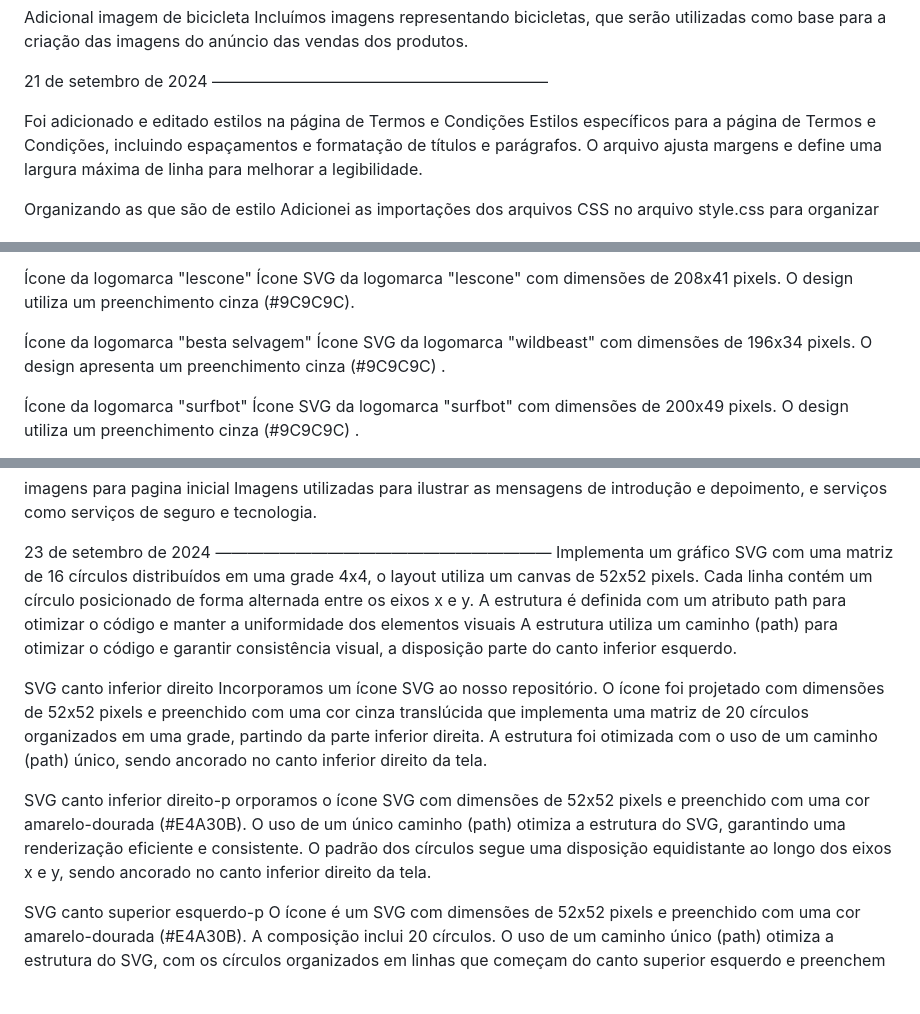
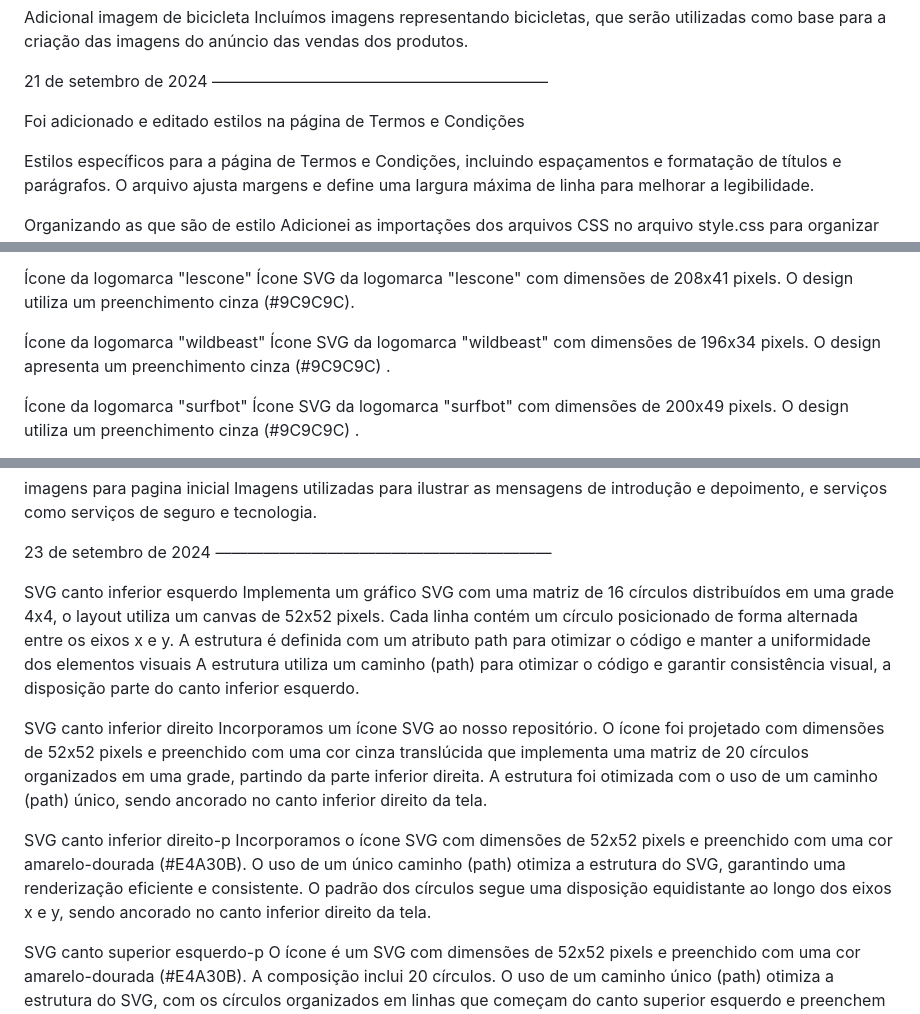
Before and after one commit to Jhon2606/bikraft_trabalho, a Markdown page: README.md, 3 parts joined by grey strips. Drawn GitHub-style; blank space fills up the shorter version.

Commit message:
Update README.md
Atualização de commit.

```diff
--- a/README.md
+++ b/README.md
@@ -155,8 +175,8 @@ Incluímos imagens representando bicicletas, que serão utilizadas como base par
 
 21 de setembro de 2024 —————————————————————
 
+Foi adicionado e editado estilos na página de Termos e Condições
 
-Foi adicionado e editado estilos na página de Termos e Condições
 Estilos específicos para a página de Termos e Condições, incluindo espaçamentos e formatação de títulos e parágrafos. O arquivo ajusta margens e define uma largura máxima de linha para melhorar a legibilidade.
 
 Organizando as que são de estilo
@@ -230,7 +250,8 @@ O ícone SVG representa "caravan", parceiro comercial e colaboração. Com dimen
 Ícone da logomarca "lescone"
 Ícone SVG da logomarca "lescone" com dimensões de 208x41 pixels. O design utiliza um preenchimento cinza (#9C9C9C).
 
-Ícone da logomarca "besta selvagem"
+
+Ícone da logomarca "wildbeast"
 Ícone SVG da logomarca "wildbeast" com dimensões de 196x34 pixels. O design apresenta um preenchimento cinza (#9C9C9C) .
 
 Ícone da logomarca "surfbot"
@@ -264,13 +285,16 @@ imagens para pagina inicial
 Imagens utilizadas para ilustrar as mensagens de introdução e depoimento, e serviços como serviços de seguro e tecnologia.
 
 23 de setembro de 2024 —————————————————————
+
+SVG canto inferior esquerdo
 Implementa um gráfico SVG com uma matriz de 16 círculos distribuídos em uma grade 4x4, o layout utiliza um canvas de 52x52 pixels. Cada linha contém um círculo posicionado de forma alternada entre os eixos x e y. A estrutura é definida com um atributo path para otimizar o código e manter a uniformidade dos elementos visuais A estrutura utiliza um caminho (path) para otimizar o código e garantir consistência visual, a disposição parte do canto inferior esquerdo.
 
 SVG canto inferior direito
 Incorporamos um ícone SVG ao nosso repositório. O ícone foi projetado com dimensões de 52x52 pixels e preenchido com uma cor cinza translúcida que implementa uma matriz de 20 círculos organizados em uma grade, partindo da parte inferior direita. A estrutura foi otimizada com o uso de um caminho (path) único, sendo ancorado no canto inferior direito da tela.
 
+
 SVG canto inferior direito-p
-orporamos o ícone SVG com dimensões de 52x52 pixels e preenchido com uma cor amarelo-dourada (#E4A30B). O uso de um único caminho (path) otimiza a estrutura do SVG, garantindo uma renderização eficiente e consistente. O padrão dos círculos segue uma disposição equidistante ao longo dos eixos x e y, sendo ancorado no canto inferior direito da tela.
+Incorporamos o ícone SVG com dimensões de 52x52 pixels e preenchido com uma cor amarelo-dourada (#E4A30B). O uso de um único caminho (path) otimiza a estrutura do SVG, garantindo uma renderização eficiente e consistente. O padrão dos círculos segue uma disposição equidistante ao longo dos eixos x e y, sendo ancorado no canto inferior direito da tela.
 
 SVG canto superior esquerdo-p
 O ícone é um SVG com dimensões de 52x52 pixels e preenchido com uma cor amarelo-dourada (#E4A30B). A composição inclui 20 círculos. O uso de um caminho único (path) otimiza a estrutura do SVG, com os círculos organizados em linhas que começam do canto superior esquerdo e preenchem a área de forma progressiva.
```
Also changed, not shown: other parts of README.md (+26 -6 lines).
